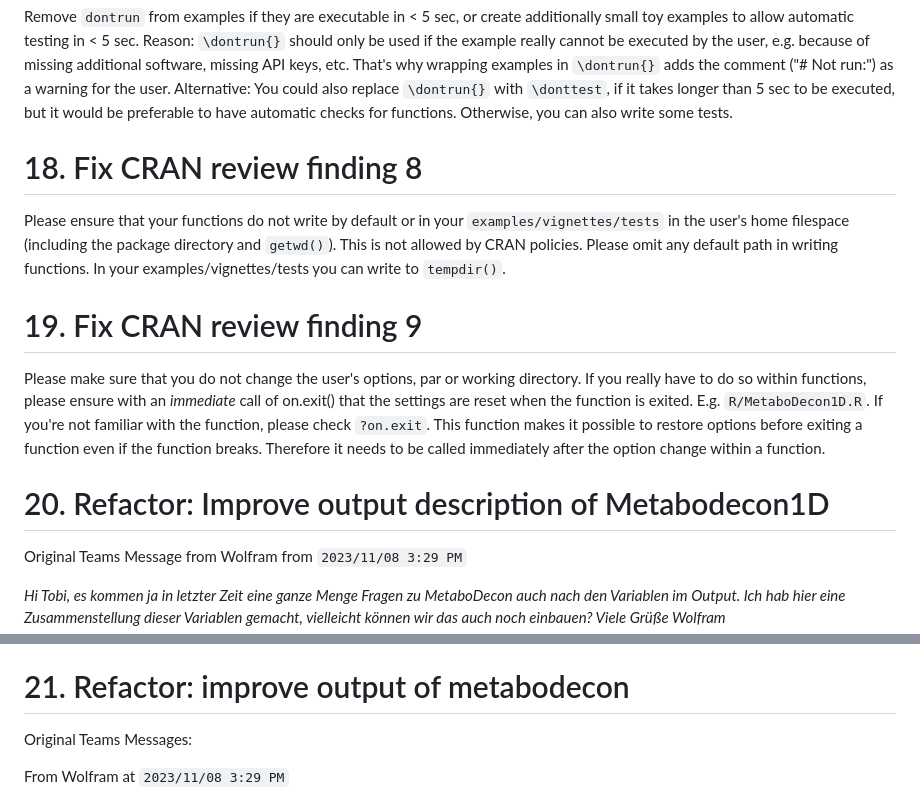
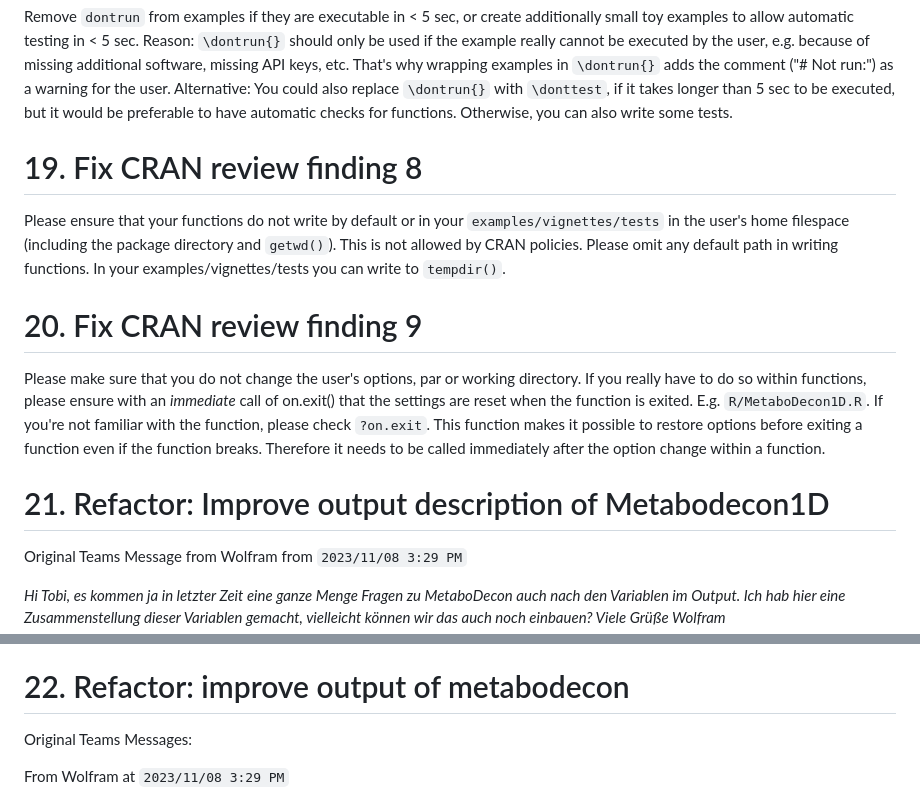
Before and after one commit to spang-lab/metabodecon, a Markdown page: TODOS.md, 2 parts joined by grey strips. GitHub-like rendering.

```diff
--- a/TODOS.md
+++ b/TODOS.md
@@ -66,15 +70,15 @@ In addition, we see: "Unexecutable code in vignettes/metabodecon.Rmd": the `#` s
 
 Remove `dontrun` from examples if they are executable in < 5 sec, or create additionally small toy examples to allow automatic testing in < 5 sec. Reason: `\dontrun{}` should only be used if the example really cannot be executed by the user, e.g. because of missing additional software, missing API keys, etc. That's why wrapping examples in `\dontrun{}` adds the comment ("# Not run:") as a warning for the user. Alternative: You could also replace `\dontrun{}` with `\donttest`, if it takes longer than 5 sec to be executed, but it would be preferable to have automatic checks for functions. Otherwise, you can also write some tests.
 
-# 18. Fix CRAN review finding 8
+# 19. Fix CRAN review finding 8
 
 Please ensure that your functions do not write by default or in your `examples/vignettes/tests` in the user's home filespace (including the package directory and `getwd()`). This is not allowed by CRAN policies. Please omit any default path in writing functions. In your examples/vignettes/tests you can write to `tempdir()`.
 
-# 19. Fix CRAN review finding 9
+# 20. Fix CRAN review finding 9
 
  Please make sure that you do not change the user's options, par or working directory. If you really have to do so within functions, please ensure with an *immediate* call of on.exit() that the settings are reset when the function is exited. E.g. `R/MetaboDecon1D.R`. If you're not familiar with the function, please check `?on.exit`. This function makes it possible to restore options before exiting a function even if the function breaks. Therefore it needs to be called immediately after the option change within a function.
 
-# 20. Refactor: Improve output description of Metabodecon1D
+# 21. Refactor: Improve output description of Metabodecon1D
 
 Original Teams Message from Wolfram from `2023/11/08 3:29 PM`
 
@@ -106,7 +110,7 @@ Output variables of MetaboDecon1D (These variables will be obtained for each ana
 - __Scale_factor:__ scale factor for x- and y-axis to reduce numerical instabilities, default 1000 and 1000000.
 Toy example for TSP signal (note numbers will differ for each spectrum): TSP is signal 979, index_peak_triplets_middle[979]=96955, x_0[979]=34.11715 (Note (131072-96955)/1000=34.117), peak_triplets_middle=0.000 ppm, lambda[979]=-0.00525 corresponds to 0.48 Hz. A[979]=-1.218312; A* Pi=-3.82, integrals[979]=3.82
 
-# 21. Refactor: improve output of metabodecon
+# 22. Refactor: improve output of metabodecon
 
 Original Teams Messages:
 
```
Also changed, not shown: other parts of TODOS.md (+16 -12 lines).
